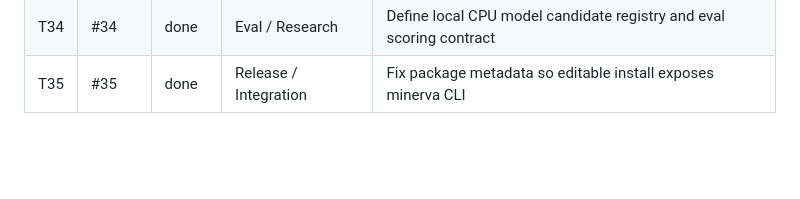
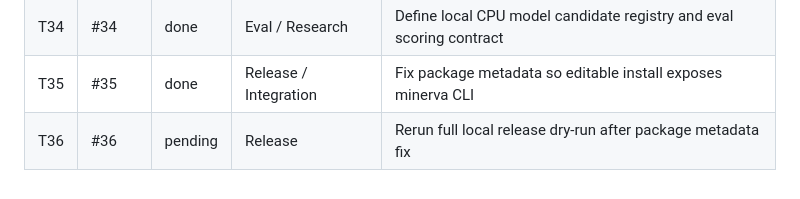
Before and after one commit to smithpeter/minerva-ai-kernel, a Markdown page: .tasks/board.md, the part around the change. GitHub-like rendering; blank space fills up the shorter version.

Commit message:
Queue post-fix release dry-run task

```diff
--- a/.tasks/board.md
+++ b/.tasks/board.md
@@ -41,3 +41,4 @@ GitHub issues are the durable source of truth. Local task cards are execution ha
 | T33 | #33 | done | Docs / Integration | Add practical integration recipes for CI, SDK, and agents |
 | T34 | #34 | done | Eval / Research | Define local CPU model candidate registry and eval scoring contract |
 | T35 | #35 | done | Release / Integration | Fix package metadata so editable install exposes minerva CLI |
+| T36 | #36 | pending | Release | Rerun full local release dry-run after package metadata fix |
```
Also changed, not shown: .tasks/T36.task.md (added, +40 -0 lines).
